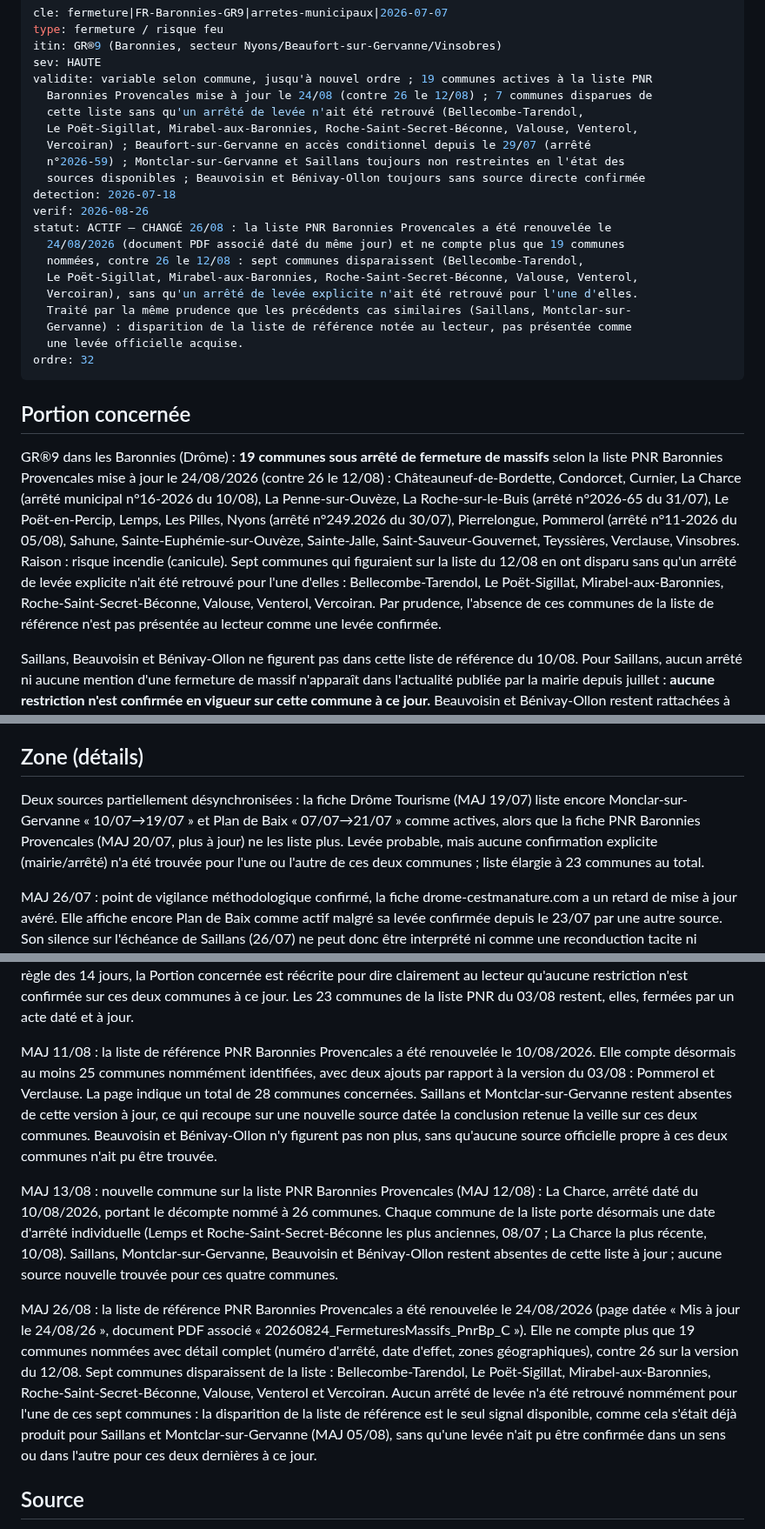
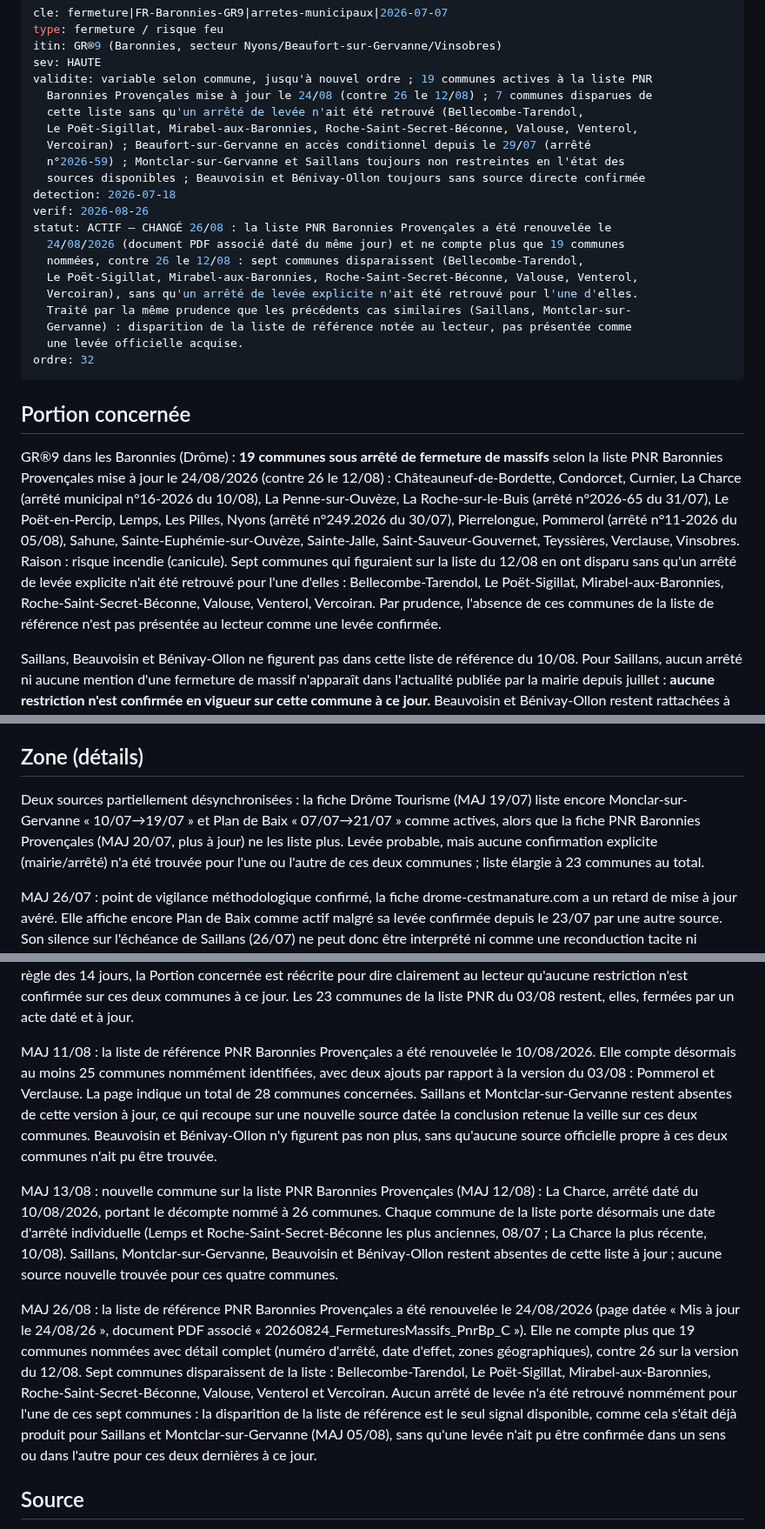
Before and after one commit to clementaes-omw/veille-sentiers-europe, a Markdown page: livrables/alertes/fermeture--fr-baronnies-gr9--arretes-municipaux--2026-07-07.md, 3 parts joined by grey strips. Shown at 87% size. Rendered like a GitHub page.

Commit message:
veille: correction accent Provençales (lot 3/14 fix)

```diff
--- a/livrables/alertes/fermeture--fr-baronnies-gr9--arretes-municipaux--2026-07-07.md
+++ b/livrables/alertes/fermeture--fr-baronnies-gr9--arretes-municipaux--2026-07-07.md
@@ -4,7 +4,7 @@ type: fermeture / risque feu
 itin: GR®9 (Baronnies, secteur Nyons/Beaufort-sur-Gervanne/Vinsobres)
 sev: HAUTE
 validite: variable selon commune, jusqu'à nouvel ordre ; 19 communes actives à la liste PNR
-  Baronnies Provencales mise à jour le 24/08 (contre 26 le 12/08) ; 7 communes disparues de
+  Baronnies Provençales mise à jour le 24/08 (contre 26 le 12/08) ; 7 communes disparues de
   cette liste sans qu'un arrêté de levée n'ait été retrouvé (Bellecombe-Tarendol,
   Le Poët-Sigillat, Mirabel-aux-Baronnies, Roche-Saint-Secret-Béconne, Valouse, Venterol,
   Vercoiran) ; Beaufort-sur-Gervanne en accès conditionnel depuis le 29/07 (arrêté
@@ -12,7 +12,7 @@ validite: variable selon commune, jusqu'à nouvel ordre ; 19 communes actives à
   sources disponibles ; Beauvoisin et Bénivay-Ollon toujours sans source directe confirmée
 detection: 2026-07-18
 verif: 2026-08-26
-statut: ACTIF — CHANGÉ 26/08 : la liste PNR Baronnies Provencales a été renouvelée le
+statut: ACTIF — CHANGÉ 26/08 : la liste PNR Baronnies Provençales a été renouvelée le
   24/08/2026 (document PDF associé daté du même jour) et ne compte plus que 19 communes
   nommées, contre 26 le 12/08 : sept communes disparaissent (Bellecombe-Tarendol,
   Le Poët-Sigillat, Mirabel-aux-Baronnies, Roche-Saint-Secret-Béconne, Valouse, Venterol,
@@ -25,7 +25,7 @@ ordre: 32
 
 ## Portion concernée
 
-GR®9 dans les Baronnies (Drôme) : **19 communes sous arrêté de fermeture de massifs** selon la liste PNR Baronnies Provencales mise à jour le 24/08/2026 (contre 26 le 12/08) : Châteauneuf-de-Bordette, Condorcet, Curnier, La Charce (arrêté municipal n°16-2026 du 10/08), La Penne-sur-Ouvèze, La Roche-sur-le-Buis (arrêté n°2026-65 du 31/07), Le Poët-en-Percip, Lemps, Les Pilles, Nyons (arrêté n°249.2026 du 30/07), Pierrelongue, Pommerol (arrêté n°11-2026 du 05/08), Sahune, Sainte-Euphémie-sur-Ouvèze, Sainte-Jalle, Saint-Sauveur-Gouvernet, Teyssières, Verclause, Vinsobres. Raison : risque incendie (canicule). Sept communes qui figuraient sur la liste du 12/08 en ont disparu sans qu'un arrêté de levée explicite n'ait été retrouvé pour l'une d'elles : Bellecombe-Tarendol, Le Poët-Sigillat, Mirabel-aux-Baronnies, Roche-Saint-Secret-Béconne, Valouse, Venterol, Vercoiran. Par prudence, l'absence de ces communes de la liste de référence n'est pas présentée au lecteur comme une levée confirmée.
+GR®9 dans les Baronnies (Drôme) : **19 communes sous arrêté de fermeture de massifs** selon la liste PNR Baronnies Provençales mise à jour le 24/08/2026 (contre 26 le 12/08) : Châteauneuf-de-Bordette, Condorcet, Curnier, La Charce (arrêté municipal n°16-2026 du 10/08), La Penne-sur-Ouvèze, La Roche-sur-le-Buis (arrêté n°2026-65 du 31/07), Le Poët-en-Percip, Lemps, Les Pilles, Nyons (arrêté n°249.2026 du 30/07), Pierrelongue, Pommerol (arrêté n°11-2026 du 05/08), Sahune, Sainte-Euphémie-sur-Ouvèze, Sainte-Jalle, Saint-Sauveur-Gouvernet, Teyssières, Verclause, Vinsobres. Raison : risque incendie (canicule). Sept communes qui figuraient sur la liste du 12/08 en ont disparu sans qu'un arrêté de levée explicite n'ait été retrouvé pour l'une d'elles : Bellecombe-Tarendol, Le Poët-Sigillat, Mirabel-aux-Baronnies, Roche-Saint-Secret-Béconne, Valouse, Venterol, Vercoiran. Par prudence, l'absence de ces communes de la liste de référence n'est pas présentée au lecteur comme une levée confirmée.
 
 Saillans, Beauvoisin et Bénivay-Ollon ne figurent pas dans cette liste de référence du 10/08. Pour Saillans, aucun arrêté ni aucune mention d'une fermeture de massif n'apparaît dans l'actualité publiée par la mairie depuis juillet : **aucune restriction n'est confirmée en vigueur sur cette commune à ce jour.** Beauvoisin et Bénivay-Ollon restent rattachées à une fermeture « depuis le 10/07, jusqu'à nouvel ordre » par une seule source (drome-cestmanature.com), non recoupée par la liste du PNR ni par une source officielle.
 
@@ -41,7 +41,7 @@ Aucune alternative connue à ce jour.
 
 ## Zone (détails)
 
-Deux sources partiellement désynchronisées : la fiche Drôme Tourisme (MAJ 19/07) liste encore Monclar-sur-Gervanne « 10/07→19/07 » et Plan de Baix « 07/07→21/07 » comme actives, alors que la fiche PNR Baronnies Provencales (MAJ 20/07, plus à jour) ne les liste plus. Levée probable, mais aucune confirmation explicite (mairie/arrêté) n'a été trouvée pour l'une ou l'autre de ces deux communes ; liste élargie à 23 communes au total.
+Deux sources partiellement désynchronisées : la fiche Drôme Tourisme (MAJ 19/07) liste encore Monclar-sur-Gervanne « 10/07→19/07 » et Plan de Baix « 07/07→21/07 » comme actives, alors que la fiche PNR Baronnies Provençales (MAJ 20/07, plus à jour) ne les liste plus. Levée probable, mais aucune confirmation explicite (mairie/arrêté) n'a été trouvée pour l'une ou l'autre de ces deux communes ; liste élargie à 23 communes au total.
 
 MAJ 26/07 : point de vigilance méthodologique confirmé, la fiche drome-cestmanature.com a un retard de mise à jour avéré. Elle affiche encore Plan de Baix comme actif malgré sa levée confirmée depuis le 23/07 par une autre source. Son silence sur l'échéance de Saillans (26/07) ne peut donc être interprété ni comme une reconduction tacite ni comme une levée : statut réellement indéterminé, à confirmer par une source directe (mairie de Saillans).
 
@@ -69,11 +69,11 @@ MAJ 09/08 : Saillans, nouvelle vérification. La page complète des actualités
 
 MAJ 10/08 : Montclar-sur-Gervanne, élément décisif. Consultation directe du canal d'alerte de la commune (PanneauPocket) : seule alerte active ce jour est une alerte sécheresse (modifiée 10/07, initiale 16/06), sans aucune alerte forêt ou sentiers en cours ; la seule autre note récente concerne la fermeture estivale du secrétariat de mairie (07/08), sans rapport. Aucune trace de reconduction de l'arrêté AR 2026-04 au-delà de son échéance du 07/08. Élément indirect convergent : un arrêté n°2026-59 du 29/07 trouvé pour la commune voisine de Beaufort-sur-Gervanne (déjà documenté ci-dessus) traduit un climat d'assouplissement général dans le secteur Gervanne-Sye. Saillans : aucun signal nouveau dans un sens ou l'autre après 3 semaines de recherche répétée. Conformément à la règle des 14 jours, la Portion concernée est réécrite pour dire clairement au lecteur qu'aucune restriction n'est confirmée sur ces deux communes à ce jour. Les 23 communes de la liste PNR du 03/08 restent, elles, fermées par un acte daté et à jour.
 
-MAJ 11/08 : la liste de référence PNR Baronnies Provencales a été renouvelée le 10/08/2026. Elle compte désormais au moins 25 communes nommément identifiées, avec deux ajouts par rapport à la version du 03/08 : Pommerol et Verclause. La page indique un total de 28 communes concernées. Saillans et Montclar-sur-Gervanne restent absentes de cette version à jour, ce qui recoupe sur une nouvelle source datée la conclusion retenue la veille sur ces deux communes. Beauvoisin et Bénivay-Ollon n'y figurent pas non plus, sans qu'aucune source officielle propre à ces deux communes n'ait pu être trouvée.
+MAJ 11/08 : la liste de référence PNR Baronnies Provençales a été renouvelée le 10/08/2026. Elle compte désormais au moins 25 communes nommément identifiées, avec deux ajouts par rapport à la version du 03/08 : Pommerol et Verclause. La page indique un total de 28 communes concernées. Saillans et Montclar-sur-Gervanne restent absentes de cette version à jour, ce qui recoupe sur une nouvelle source datée la conclusion retenue la veille sur ces deux communes. Beauvoisin et Bénivay-Ollon n'y figurent pas non plus, sans qu'aucune source officielle propre à ces deux communes n'ait pu être trouvée.
 
-MAJ 13/08 : nouvelle commune sur la liste PNR Baronnies Provencales (MAJ 12/08) : La Charce, arrêté daté du 10/08/2026, portant le décompte nommé à 26 communes. Chaque commune de la liste porte désormais une date d'arrêté individuelle (Lemps et Roche-Saint-Secret-Béconne les plus anciennes, 08/07 ; La Charce la plus récente, 10/08). Saillans, Montclar-sur-Gervanne, Beauvoisin et Bénivay-Ollon restent absentes de cette liste à jour ; aucune source nouvelle trouvée pour ces quatre communes.
+MAJ 13/08 : nouvelle commune sur la liste PNR Baronnies Provençales (MAJ 12/08) : La Charce, arrêté daté du 10/08/2026, portant le décompte nommé à 26 communes. Chaque commune de la liste porte désormais une date d'arrêté individuelle (Lemps et Roche-Saint-Secret-Béconne les plus anciennes, 08/07 ; La Charce la plus récente, 10/08). Saillans, Montclar-sur-Gervanne, Beauvoisin et Bénivay-Ollon restent absentes de cette liste à jour ; aucune source nouvelle trouvée pour ces quatre communes.
 
-MAJ 26/08 : la liste de référence PNR Baronnies Provencales a été renouvelée le 24/08/2026 (page datée « Mis à jour le 24/08/26 », document PDF associé « 20260824_FermeturesMassifs_PnrBp_C »). Elle ne compte plus que 19 communes nommées avec détail complet (numéro d'arrêté, date d'effet, zones géographiques), contre 26 sur la version du 12/08. Sept communes disparaissent de la liste : Bellecombe-Tarendol, Le Poët-Sigillat, Mirabel-aux-Baronnies, Roche-Saint-Secret-Béconne, Valouse, Venterol et Vercoiran. Aucun arrêté de levée n'a été retrouvé nommément pour l'une de ces sept communes : la disparition de la liste de référence est le seul signal disponible, comme cela s'était déjà produit pour Saillans et Montclar-sur-Gervanne (MAJ 05/08), sans qu'une levée n'ait pu être confirmée dans un sens ou dans l'autre pour ces deux dernières à ce jour.
+MAJ 26/08 : la liste de référence PNR Baronnies Provençales a été renouvelée le 24/08/2026 (page datée « Mis à jour le 24/08/26 », document PDF associé « 20260824_FermeturesMassifs_PnrBp_C »). Elle ne compte plus que 19 communes nommées avec détail complet (numéro d'arrêté, date d'effet, zones géographiques), contre 26 sur la version du 12/08. Sept communes disparaissent de la liste : Bellecombe-Tarendol, Le Poët-Sigillat, Mirabel-aux-Baronnies, Roche-Saint-Secret-Béconne, Valouse, Venterol et Vercoiran. Aucun arrêté de levée n'a été retrouvé nommément pour l'une de ces sept communes : la disparition de la liste de référence est le seul signal disponible, comme cela s'était déjà produit pour Saillans et Montclar-sur-Gervanne (MAJ 05/08), sans qu'une levée n'ait pu être confirmée dans un sens ou dans l'autre pour ces deux dernières à ce jour.
 
 ## Source
 
```
Also changed, not shown: other parts of livrables/alertes/fermeture--fr-baronnies-gr9--arretes-municipaux--2026-07-07.md (+1 -1 lines), livrables/alertes/incendie--drome-bellegarde-en-diois--feu-massif-claps-400ha--2026-08-03.md (+1 -1 lines).
